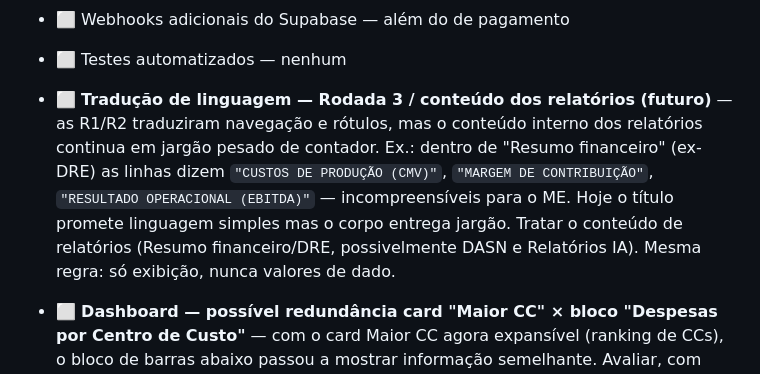
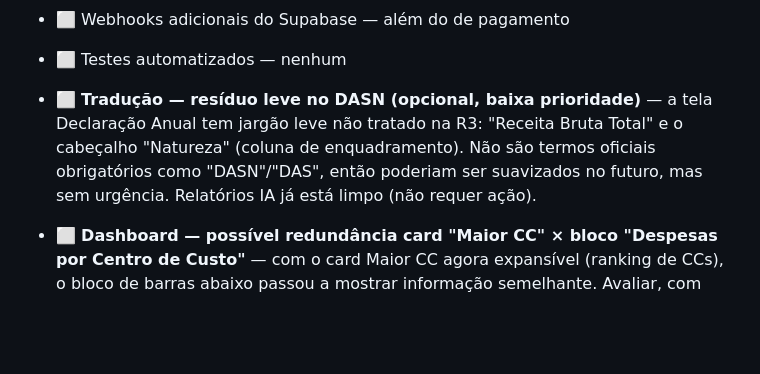
Before and after one commit to siarxeres/burger-control, a Markdown page: README.md, the part around one of its changes. GitHub-like rendering; blank space fills up the shorter version.

Commit message:
docs: registra conclusao da Rodada 3 de traducao e residuo leve no DASN
Move a traducao do Resumo do Mes (renderDRE) de Pendencias para
Concluido; substitui o item antigo pela pendencia residual e de
baixa prioridade no DASN (Receita Bruta Total, cabecalho Natureza).

```diff
--- a/README.md
+++ b/README.md
@@ -201,7 +202,7 @@ Geridos pelo admin. Trial de 30 dias no plano Grátis (acesso total durante a ja
 - ⬜ Webhooks adicionais do Supabase — além do de pagamento
 - ⬜ Testes automatizados — nenhum
 
-- ⬜ **Tradução de linguagem — Rodada 3 / conteúdo dos relatórios (futuro)** — as R1/R2 traduziram navegação e rótulos, mas o conteúdo interno dos relatórios continua em jargão pesado de contador. Ex.: dentro de "Resumo financeiro" (ex-DRE) as linhas dizem `"CUSTOS DE PRODUÇÃO (CMV)"`, `"MARGEM DE CONTRIBUIÇÃO"`, `"RESULTADO OPERACIONAL (EBITDA)"` — incompreensíveis para o ME. Hoje o título promete linguagem simples mas o corpo entrega jargão. Tratar o conteúdo de relatórios (Resumo financeiro/DRE, possivelmente DASN e Relatórios IA). Mesma regra: só exibição, nunca valores de dado.
+- ⬜ **Tradução — resíduo leve no DASN (opcional, baixa prioridade)** — a tela Declaração Anual tem jargão leve não tratado na R3: "Receita Bruta Total" e o cabeçalho "Natureza" (coluna de enquadramento). Não são termos oficiais obrigatórios como "DASN"/"DAS", então poderiam ser suavizados no futuro, mas sem urgência. Relatórios IA já está limpo (não requer ação).
 - ⬜ **Dashboard — possível redundância card "Maior CC" × bloco "Despesas por Centro de Custo"** — com o card Maior CC agora expansível (ranking de CCs), o bloco de barras abaixo passou a mostrar informação semelhante. Avaliar, com uma conta de dados variados, se mantém os dois ou remove as barras. Não decidido (conta de teste só tinha 1 CC no mês, não deu para julgar).
 - ⬜ **Descrição comercial da conta Asaas desatualizada** — o campo "Descrição" nos dados comerciais da conta Asaas está como "Aplicativo Descont.aí" (nome antigo). Corrigir para "Minha Firma" no painel do Asaas → Minha conta → Dados comerciais. Cosmético, sem impacto funcional.
 
```
Also changed, not shown: other parts of README.md (+1 -0 lines).
